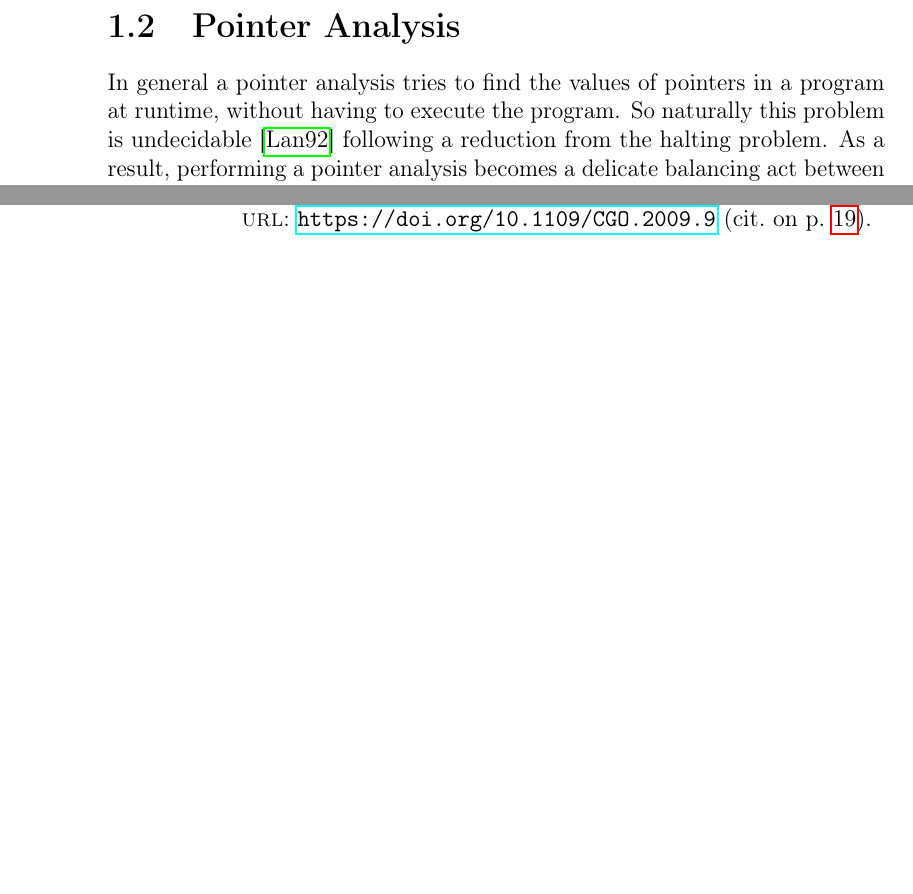
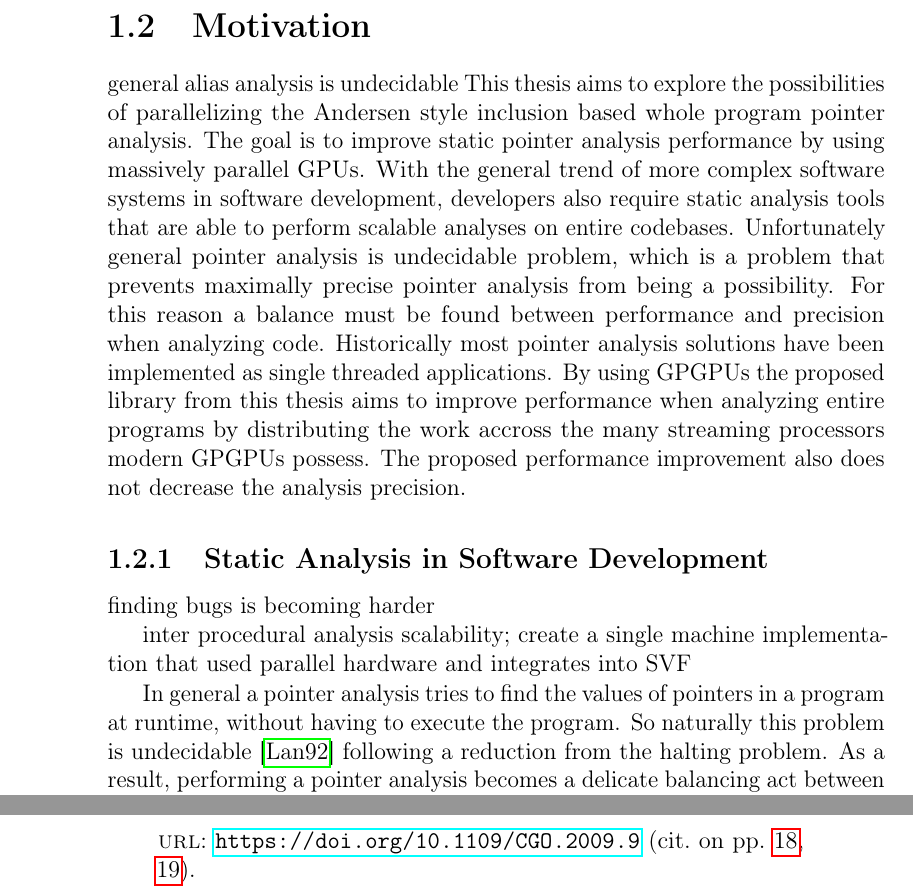
Before and after one commit to lukasboettcher/msc-paper, a LaTeX thesis (main.tex, which reads include/chap1_introduction.tex): two parts of pages 14 and 40 of 42 before the commit and two parts of pages 14 and 41 of 42 after it, joined at a grey line, cut at the place of the change, the shorter picture padded with empty space. Compiled offline with pdfLaTeX.

Commit message:
move motiv to the top of intro

```diff
--- a/include/chap1_introduction.tex
+++ b/include/chap1_introduction.tex
@@ -11,8 +11,18 @@ The experimental benchmark results and how they wre generated are also presented
 The last chapter \autoref{chap:conclusion} covers possible future work that could further improve the implementation and explore more ideas concerning parallel pointer analyses.
 This chapter also discusses the experimental results from \autoref{chap:main}.
 
+\section{Motivation}
+general alias analysis is undecidable
+This thesis aims to explore the possibilities of parallelizing the Andersen style inclusion based whole program pointer analysis. The goal is to improve static pointer analysis performance by using massively parallel GPUs.
+With the general trend of more complex software systems in software development, developers also require static analysis tools that are able to perform scalable analyses on entire codebases.
+Unfortunately general pointer analysis is undecidable problem, which is a problem that prevents maximally precise pointer analysis from being a possibility.
+For this reason a balance must be found between performance and precision when analyzing code.
+Historically most pointer analysis solutions have been implemented as single threaded applications. By using GPGPUs the proposed library from this thesis aims to improve performance when analyzing entire programs by distributing the work accross the many streaming processors modern GPGPUs possess. The proposed performance improvement also does not decrease the analysis precision.
+\subsection{Static Analysis in Software Development}
+finding bugs is becoming harder
 
-\section{Pointer Analysis}
+inter procedural analysis scalability; create a single machine implementation that used parallel hardware and integrates into SVF
+
 In general a pointer analysis tries to find the values of pointers in a program at runtime, without having to execute the program.
 So naturally this problem is undecidable \cite{landi1992undecidability} following a reduction from the halting problem.
 As a result, performing a pointer analysis becomes a delicate balancing act between precision and peformance.
```
